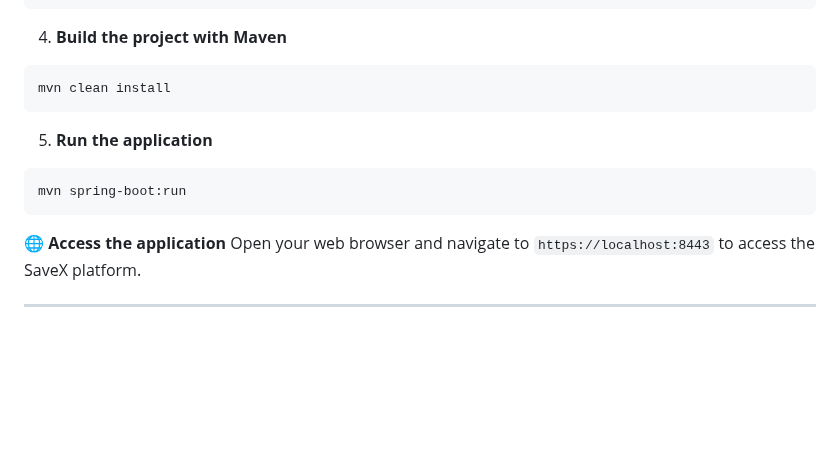
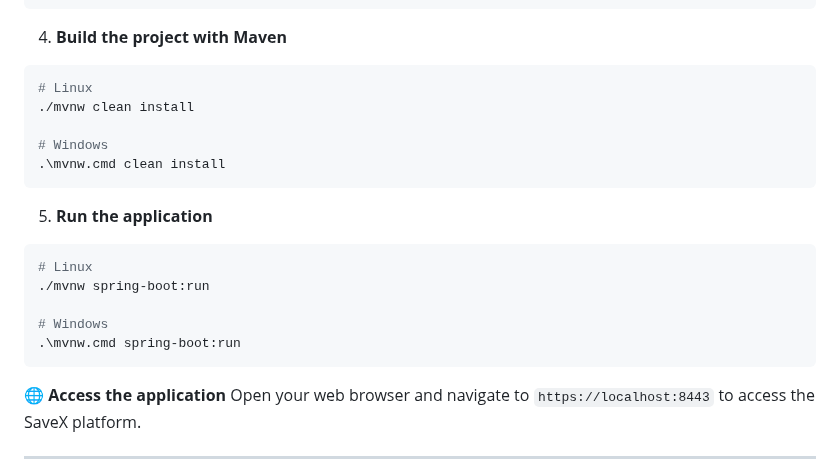
Before and after one commit to CodeURJC-DAW-2024-25/webapp01, a Markdown page: README.md, the part around the change. Rendered like a GitHub page; blank space fills up the shorter version.

````diff
--- a/README.md
+++ b/README.md
@@ -56,12 +56,20 @@ spring.jpa.properties.hibernate.dialect=org.hibernate.dialect.MySQLDialect
 
 4. **Build the project with Maven**
 ```bash
-mvn clean install
+# Linux
+./mvnw clean install
+
+# Windows
+.\mvnw.cmd clean install
 ```
 
 5. **Run the application**
 ```bash
-mvn spring-boot:run
+# Linux
+./mvnw spring-boot:run
+
+# Windows
+.\mvnw.cmd spring-boot:run
 ```
 
 **🌐 Access the application**
````
